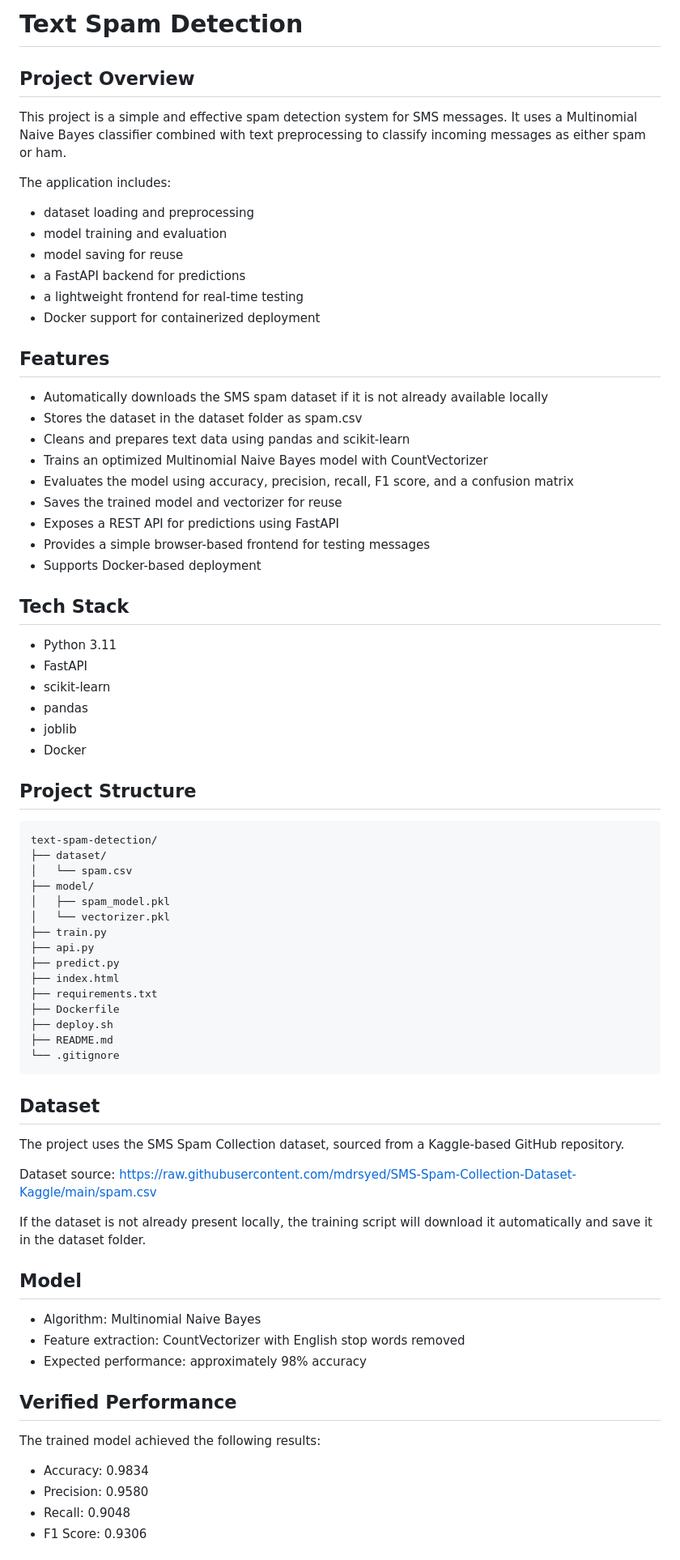
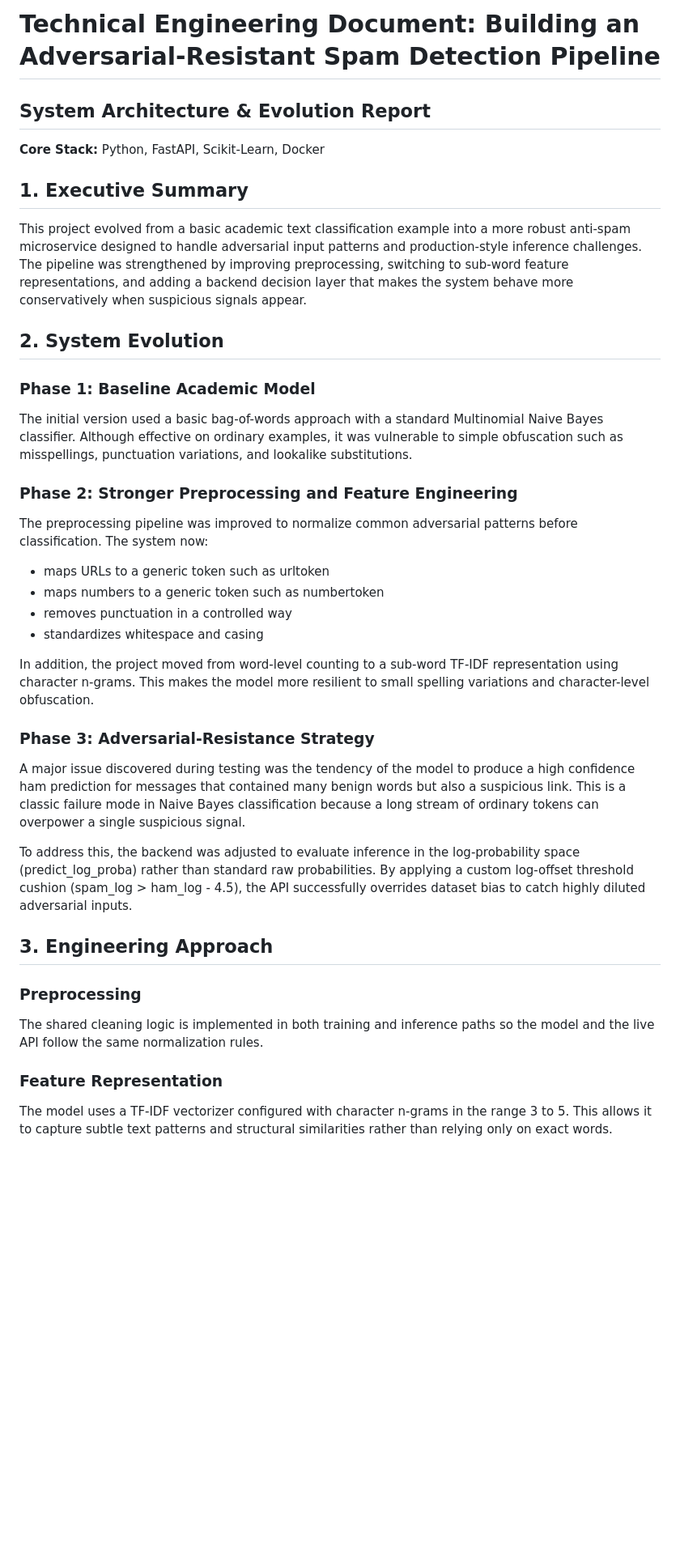
Before and after one commit to AshishKumarMaurya-newbie/sms-spam-detection-mlops, a Markdown page: README.md, the part around one of its changes. Shown at 81% size. GitHub-like rendering; blank space fills up the shorter version.

Commit message:
Update README to reflect project evolution and enhancements in adversarial resistance, preprocessing, and feature representation

````diff
--- a/README.md
+++ b/README.md
@@ -1,80 +1,43 @@
-# Text Spam Detection
+# Technical Engineering Document: Building an Adversarial-Resistant Spam Detection Pipeline
 
-## Project Overview
+## System Architecture & Evolution Report
 
-This project is a simple and effective spam detection system for SMS messages. It uses a Multinomial Naive Bayes classifier combined with text preprocessing to classify incoming messages as either spam or ham.
+**Core Stack:** Python, FastAPI, Scikit-Learn, Docker
 
-The application includes:
+## 1. Executive Summary
 
-- dataset loading and preprocessing
-- model training and evaluation
-- model saving for reuse
-- a FastAPI backend for predictions
-- a lightweight frontend for real-time testing
-- Docker support for containerized deployment
+This project evolved from a basic academic text classification example into a more robust anti-spam microservice designed to handle adversarial input patterns and production-style inference challenges. The pipeline was strengthened by improving preprocessing, switching to sub-word feature representations, and adding a backend decision layer that makes the system behave more conservatively when suspicious signals appear.
 
-## Features
+## 2. System Evolution
 
-- Automatically downloads the SMS spam dataset if it is not already available locally
-- Stores the dataset in the dataset folder as spam.csv
-- Cleans and prepares text data using pandas and scikit-learn
-- Trains an optimized Multinomial Naive Bayes model with CountVectorizer
-- Evaluates the model using accuracy, precision, recall, F1 score, and a confusion matrix
-- Saves the trained model and vectorizer for reuse
-- Exposes a REST API for predictions using FastAPI
-- Provides a simple browser-based frontend for testing messages
-- Supports Docker-based deployment
+### Phase 1: Baseline Academic Model
 
-## Tech Stack
+The initial version used a basic bag-of-words approach with a standard Multinomial Naive Bayes classifier. Although effective on ordinary examples, it was vulnerable to simple obfuscation such as misspellings, punctuation variations, and lookalike substitutions.
 
-- Python 3.11
-- FastAPI
-- scikit-learn
-- pandas
-- joblib
-- Docker
+### Phase 2: Stronger Preprocessing and Feature Engineering
 
-## Project Structure
+The preprocessing pipeline was improved to normalize common adversarial patterns before classification. The system now:
 
-```text
-text-spam-detection/
-├── dataset/
-│   └── spam.csv
-├── model/
-│   ├── spam_model.pkl
-│   └── vectorizer.pkl
-├── train.py
-├── api.py
-├── predict.py
-├── index.html
-├── requirements.txt
-├── Dockerfile
-├── deploy.sh
-├── README.md
-└── .gitignore
-```
+- maps URLs to a generic token such as urltoken
+- maps numbers to a generic token such as numbertoken
+- removes punctuation in a controlled way
+- standardizes whitespace and casing
 
-## Dataset
+In addition, the project moved from word-level counting to a sub-word TF-IDF representation using character n-grams. This makes the model more resilient to small spelling variations and character-level obfuscation.
 
-The project uses the SMS Spam Collection dataset, sourced from a Kaggle-based GitHub repository.
+### Phase 3: Adversarial-Resistance Strategy
 
-Dataset source:
-https://raw.githubusercontent.com/mdrsyed/SMS-Spam-Collection-Dataset-Kaggle/main/spam.csv
+A major issue discovered during testing was the tendency of the model to produce a high confidence ham prediction for messages that contained many benign words but also a suspicious link. This is a classic failure mode in Naive Bayes classification because a long stream of ordinary tokens can overpower a single suspicious signal.
 
-If the dataset is not already present locally, the training script will download it automatically and save it in the dataset folder.
+To address this, the backend was adjusted to evaluate inference in the log-probability space (predict_log_proba) rather than standard raw probabilities. By applying a custom log-offset threshold cushion (spam_log > ham_log - 4.5), the API successfully overrides dataset bias to catch highly diluted adversarial inputs.
 
-## Model
+## 3. Engineering Approach
 
-- Algorithm: Multinomial Naive Bayes
-- Feature extraction: CountVectorizer with English stop words removed
-- Expected performance: approximately 98% accuracy
+### Preprocessing
 
-## Verified Performance
+The shared cleaning logic is implemented in both training and inference paths so the model and the live API follow the same normalization rules.
 
-The trained model achieved the following results:
+### Feature Representation
 
-- Accuracy: 0.9834
-- Precision: 0.9580
-- Recall: 0.9048
-- F1 Score: 0.9306
+The model uses a TF-IDF vectorizer configured with character n-grams in the range 3 to 5. This allows it to capture subtle text patterns and structural similarities rather than relying only on exact words.
 
````
Also changed, not shown: other parts of README.md (+35 -28 lines).
